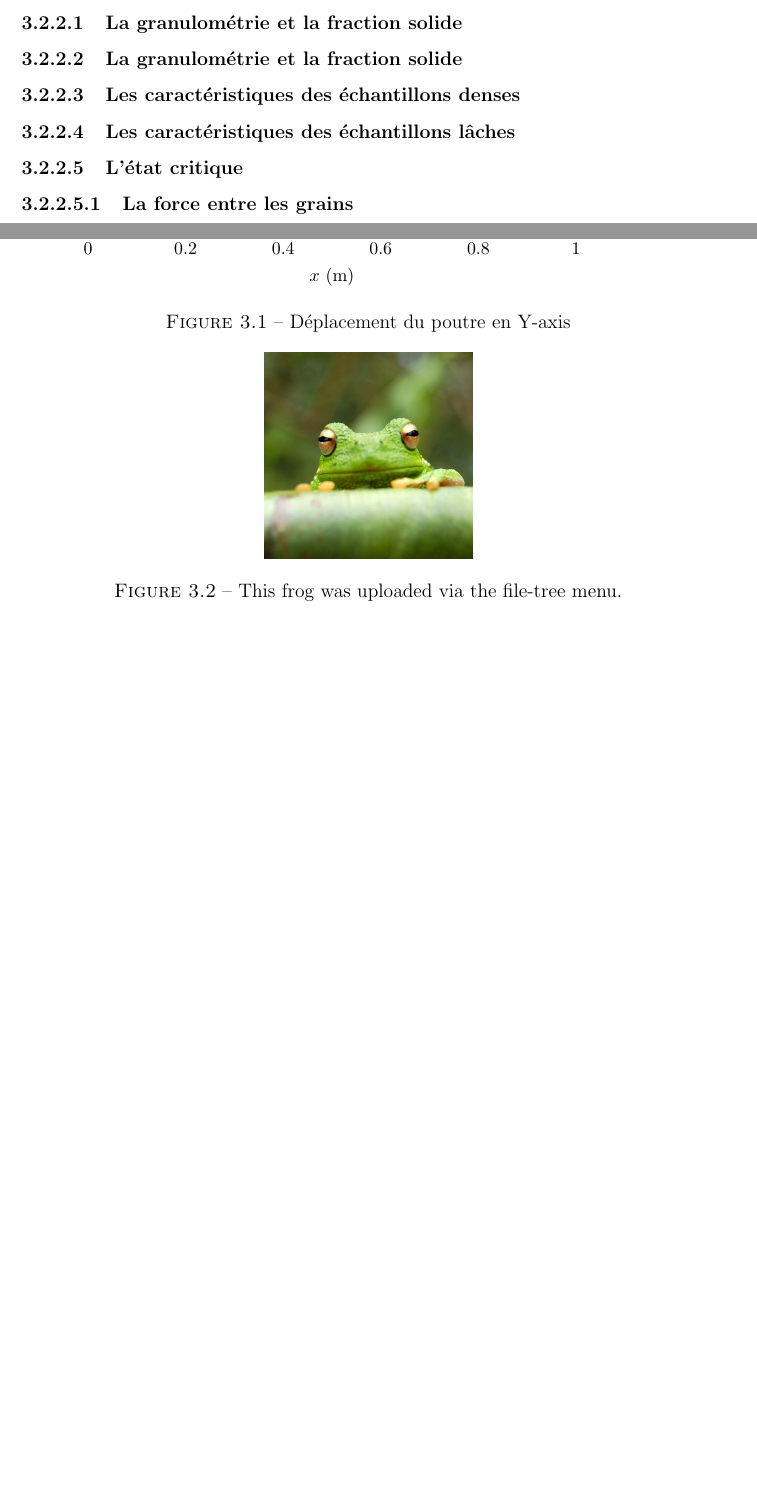
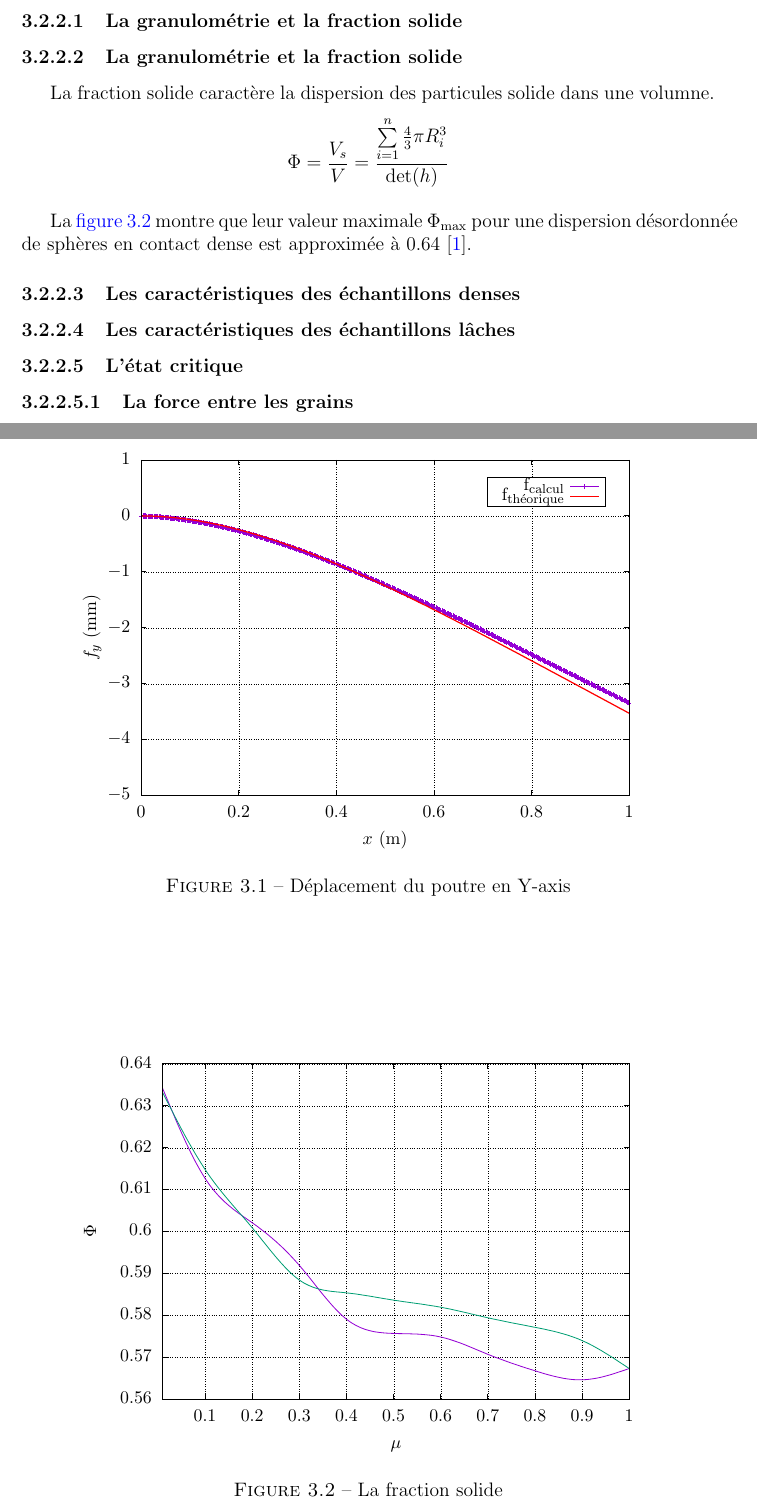
Before and after one commit to LuHuyen/CSI, a LaTeX document (main.tex, which reads fractonSolide.tex): two parts of pages 5 and 6 of 14 before the commit and two parts of pages 6 and 7 of 15 after it, joined at a grey line, cut so that both start at the same text, the shorter picture padded with empty space. Compiled offline with pdfLaTeX.

Commit message:
CSI_hurry

```diff
--- /dev/null
+++ b/fractonSolide.tex
@@ -0,0 +5,131 @@
+    \GenericError{(gnuplot) \space\space\space\@spaces}{%
+      Package color not loaded in conjunction with
+      terminal option `colourtext'%
+    }{See the gnuplot documentation for explanation.%
+    }{Either use 'blacktext' in gnuplot or load the package
+      color.sty in LaTeX.}%
+    \renewcommand\color[2][]{}%
+  }%
+  \providecommand\includegraphics[2][]{%
+    \GenericError{(gnuplot) \space\space\space\@spaces}{%
+      Package graphicx or graphics not loaded%
+    }{See the gnuplot documentation for explanation.%
+    }{The gnuplot epslatex terminal needs graphicx.sty or graphics.sty.}%
+    \renewcommand\includegraphics[2][]{}%
+  }%
+  \providecommand\rotatebox[2]{#2}%
+  \@ifundefined{ifGPcolor}{%
+    \newif\ifGPcolor
+    \GPcolortrue
+  }{}%
+  \@ifundefined{ifGPblacktext}{%
+    \newif\ifGPblacktext
+    \GPblacktextfalse
+  }{}%
+  % define a \g@addto@macro without @ in the name:
+  \let\gplgaddtomacro\g@addto@macro
+  % define empty templates for all commands taking text:
+  \gdef\gplbacktext{}%
+  \gdef\gplfronttext{}%
+  \makeatother
+  \ifGPblacktext
+    % no textcolor at all
+    \def\colorrgb#1{}%
+    \def\colorgray#1{}%
+  \else
+    % gray or color?
+    \ifGPcolor
+      \def\colorrgb#1{\color[rgb]{#1}}%
+      \def\colorgray#1{\color[gray]{#1}}%
+      \expandafter\def\csname LTw\endcsname{\color{white}}%
+      \expandafter\def\csname LTb\endcsname{\color{black}}%
+      \expandafter\def\csname LTa\endcsname{\color{black}}%
+      \expandafter\def\csname LT0\endcsname{\color[rgb]{1,0,0}}%
+      \expandafter\def\csname LT1\endcsname{\color[rgb]{0,1,0}}%
+      \expandafter\def\csname LT2\endcsname{\color[rgb]{0,0,1}}%
+      \expandafter\def\csname LT3\endcsname{\color[rgb]{1,0,1}}%
+      \expandafter\def\csname LT4\endcsname{\color[rgb]{0,1,1}}%
+      \expandafter\def\csname LT5\endcsname{\color[rgb]{1,1,0}}%
+      \expandafter\def\csname LT6\endcsname{\color[rgb]{0,0,0}}%
+      \expandafter\def\csname LT7\endcsname{\color[rgb]{1,0.3,0}}%
+      \expandafter\def\csname LT8\endcsname{\color[rgb]{0.5,0.5,0.5}}%
+    \else
+      % gray
+      \def\colorrgb#1{\color{black}}%
+      \def\colorgray#1{\color[gray]{#1}}%
+      \expandafter\def\csname LTw\endcsname{\color{white}}%
+      \expandafter\def\csname LTb\endcsname{\color{black}}%
+      \expandafter\def\csname LTa\endcsname{\color{black}}%
+      \expandafter\def\csname LT0\endcsname{\color{black}}%
+      \expandafter\def\csname LT1\endcsname{\color{black}}%
+      \expandafter\def\csname LT2\endcsname{\color{black}}%
+      \expandafter\def\csname LT3\endcsname{\color{black}}%
+      \expandafter\def\csname LT4\endcsname{\color{black}}%
+      \expandafter\def\csname LT5\endcsname{\color{black}}%
+      \expandafter\def\csname LT6\endcsname{\color{black}}%
+      \expandafter\def\csname LT7\endcsname{\color{black}}%
+      \expandafter\def\csname LT8\endcsname{\color{black}}%
+    \fi
+  \fi
+    \setlength{\unitlength}{0.0500bp}%
+    \ifx\gptboxheight\undefined%
+      \newlength{\gptboxheight}%
+      \newlength{\gptboxwidth}%
+      \newsavebox{\gptboxtext}%
+    \fi%
+    \setlength{\fboxrule}{0.5pt}%
+    \setlength{\fboxsep}{1pt}%
+    \definecolor{tbcol}{rgb}{1,1,1}%
+\begin{picture}(7200.00,5040.00)%
+    \gplgaddtomacro\gplbacktext{%
+      \csname LTb\endcsname%%
+      \put(946,704){\makebox(0,0)[r]{\strut{}$0.56$}}%
+      \csname LTb\endcsname%%
+      \put(946,1218){\makebox(0,0)[r]{\strut{}$0.57$}}%
+      \csname LTb\endcsname%%
+      \put(946,1733){\makebox(0,0)[r]{\strut{}$0.58$}}%
+      \csname LTb\endcsname%%
+      \put(946,2247){\makebox(0,0)[r]{\strut{}$0.59$}}%
+      \csname LTb\endcsname%%
+      \put(946,2762){\makebox(0,0)[r]{\strut{}$0.6$}}%
+      \csname LTb\endcsname%%
+      \put(946,3276){\makebox(0,0)[r]{\strut{}$0.61$}}%
+      \csname LTb\endcsname%%
+      \put(946,3790){\makebox(0,0)[r]{\strut{}$0.62$}}%
+      \csname LTb\endcsname%%
+      \put(946,4305){\makebox(0,0)[r]{\strut{}$0.63$}}%
+      \csname LTb\endcsname%%
+      \put(946,4819){\makebox(0,0)[r]{\strut{}$0.64$}}%
+      \csname LTb\endcsname%%
+      \put(1598,484){\makebox(0,0){\strut{}$0.1$}}%
+      \csname LTb\endcsname%%
+      \put(2177,484){\makebox(0,0){\strut{}$0.2$}}%
+      \csname LTb\endcsname%%
+      \put(2755,484){\makebox(0,0){\strut{}$0.3$}}%
+      \csname LTb\endcsname%%
+      \put(3333,484){\makebox(0,0){\strut{}$0.4$}}%
+      \csname LTb\endcsname%%
+      \put(3912,484){\makebox(0,0){\strut{}$0.5$}}%
+      \csname LTb\endcsname%%
+      \put(4490,484){\makebox(0,0){\strut{}$0.6$}}%
+      \csname LTb\endcsname%%
+      \put(5068,484){\makebox(0,0){\strut{}$0.7$}}%
+      \csname LTb\endcsname%%
+      \put(5646,484){\makebox(0,0){\strut{}$0.8$}}%
+      \csname LTb\endcsname%%
+      \put(6225,484){\makebox(0,0){\strut{}$0.9$}}%
+      \csname LTb\endcsname%%
+      \put(6803,484){\makebox(0,0){\strut{}$1$}}%
+    }%
+    \gplgaddtomacro\gplfronttext{%
+      \csname LTb\endcsname%%
+      \put(209,2761){\rotatebox{-270}{\makebox(0,0){\strut{}$\Phi$}}}%
+      \put(3940,154){\makebox(0,0){\strut{}$\mu$}}%
+      \csname LTb\endcsname%%
+      \put(3940,26625){\makebox(0,0){\strut{}}}%
+    }%
+    \gplbacktext
+    \put(0,0){\includegraphics[width={360.00bp},height={252.00bp}]{./fractonSolide}}%
+    \gplfronttext
+  \end{picture}%
+\endgroup
--- a/main.tex
+++ b/main.tex
@@ -11,7 +11,11 @@
 \usepackage[colorlinks=true, allcolors=blue]{hyperref}
 \usepackage{tikz}
 \usepackage{pgfplots}
+\usepackage{tikz}
+\usetikzlibrary{3d,calc}
 \pgfplotsset{compat=1.18}
+\usepackage[utf8]{inputenc}
+\usepackage{cleveref}
 
 \title{Rapport d'activités}
 \author{Viet Anh QUACH}
@@ -77,7 +114,25 @@
 \subsection{Le processus et les paramètres}
 \subsection{Les caractéristiques mécaniques générales du sol}
 \subsubsection{La granulométrie et la fraction solide}
+% \begin{figure}[!h]
+%   \centering
+%   \subfloat[\texttt{Illustrator} and \texttt{LaTeXiT}]{\includegraphics{Taylor-bar-setup}\label{fig:figures11a}}
+%   \subfloat[\texttt{Inkscape} and PDF\_TEX]{\input{Taylor-bar-setup_pdf_tex.pdf_tex}\label{fig:figures11b}}
+%   \caption{Using \texttt{Illustrator} and \texttt{Inskcape} to produce vector images with \LaTeX\ symbols. The font in figure (a) is slightly different from the one in the text ($\nabla\cdot\boldsymbol{\sigma} = \boldsymbol{\mathit{0}}$), while it matches perfectly in figure (b).}
+%   \label{fig:figures11}
+% \end{figure}
 \subsubsection{La granulométrie et la fraction solide}
+La fraction solide caractère la dispersion des particules solide dans une volumne.
+\[
+\Phi = \dfrac{V_s}{V} = \dfrac{\sum\limits_{i = 1}^n \frac{4}{3}\pi R_i^3}{\det(h)}
+\]
+                                \begin{figure}
+                                   \centering \small \input{fractonSolide.tex}
+                                    \caption{La fraction solide}
+                                    \label{fig:fractionSolideMax}
+                                \end{figure}
+
+La \autoref{fig:fractionSolideMax} montre que leur valeur maximale $\Phi_{\max}$ pour une dispersion désordonnée de sphères en contact dense est approximée à 0.64~\cite{combe2023demlecture}.
 \subsubsection{Les caractéristiques des échantillons denses}
 \subsubsection{Les caractéristiques des échantillons lâches}
 \subsubsection{L'état critique}
@@ -90,11 +145,7 @@
 \subsection{Recherche sur l'impact dynamique}
 
 \subsubsection{Augmentation du nombre d'inertie (Montée la vitesse imposée)}
-\begin{figure}
-\centering
-\includegraphics[width=0.3\textwidth]{frog.jpg}
-\caption{\label{fig:frog}This frog was uploaded via the file-tree menu.}
-\end{figure}
+
 
 \section{Couplage\ldots}
 \subsection{How to add Tables}
```
Also changed, not shown: Bibliographie.bib (+16 -0 lines), packing.txt (added, +11 -0 lines), CouplageMPMxDEM.png (added), fractonSolide.eps (added), main.bbl, main.pdf, fractonSolide.tex (4 more changed lines), main.tex (52 more changed lines), 10 other files.
